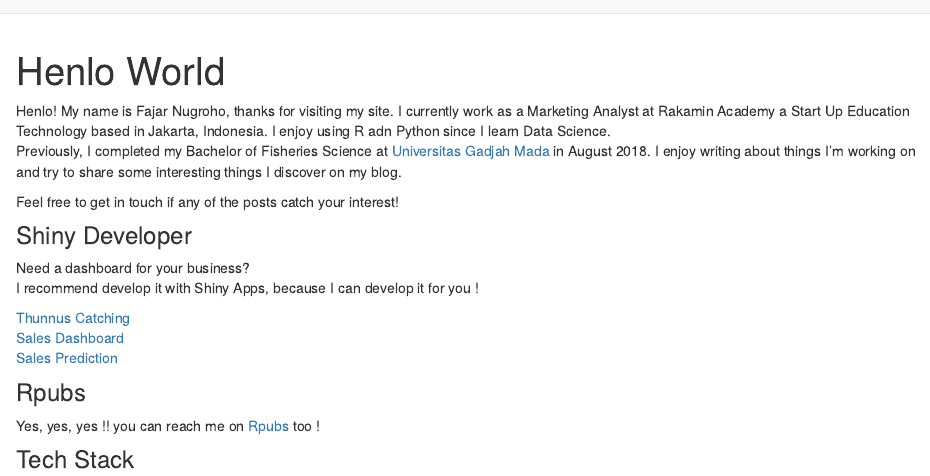
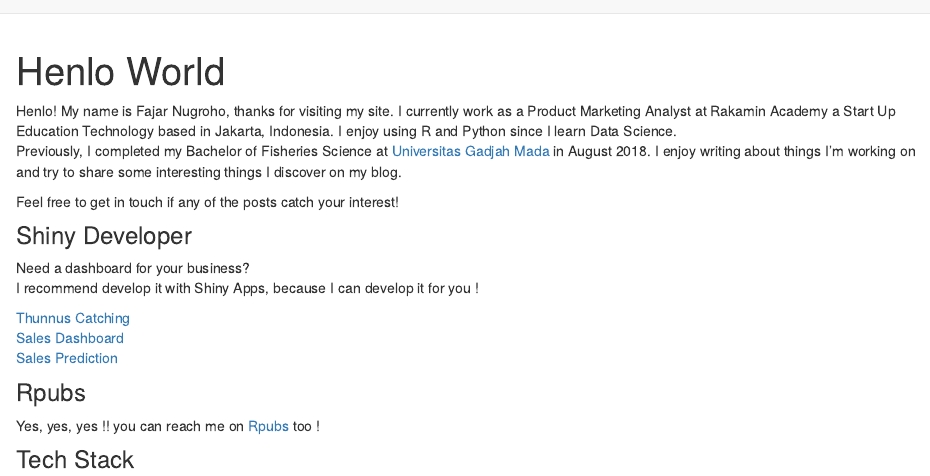
Before and after one commit to fajardwnugroho/Site_Fajar, an R Markdown document (about.Rmd): the page in a window 1100 px wide, from its top. Rendered offline with R 4.5, knitr and Pandoc, with nearby package versions; drawn as R Markdown's standard HTML page in place of the format the file asks for.

Commit message:
Initial commit

```diff
--- a/about.Rmd
+++ b/about.Rmd
@@ -3,7 +3,7 @@
 description: "Rstudio Addicted, Python Fansboy and Shiny Developer"
 ---
 
-Henlo! My name is Fajar Nugroho, thanks for visiting my site. I currently work as a Marketing Analyst at Rakamin Academy a Start Up Education Technology based in Jakarta, Indonesia. I enjoy using R adn Python since I learn Data Science. <br>
+Henlo! My name is Fajar Nugroho, thanks for visiting my site. I currently work as a Product Marketing Analyst at Rakamin Academy a Start Up Education Technology based in Jakarta, Indonesia. I enjoy using R and Python since I learn Data Science. <br>
 Previously, I completed my Bachelor of Fisheries Science at [Universitas Gadjah Mada](https://www.ugm.ac.id/) in August 2018. I enjoy writing about things I'm working on and try to share some interesting things I discover on my blog.
 
 Feel free to get in touch if any of the posts catch your interest!
```
Also changed, not shown: index.Rmd (+1 -1 lines), data/images/foto-profile1.jpeg (added), data/images/foto-profile2.jpeg (added), 9 other files.
